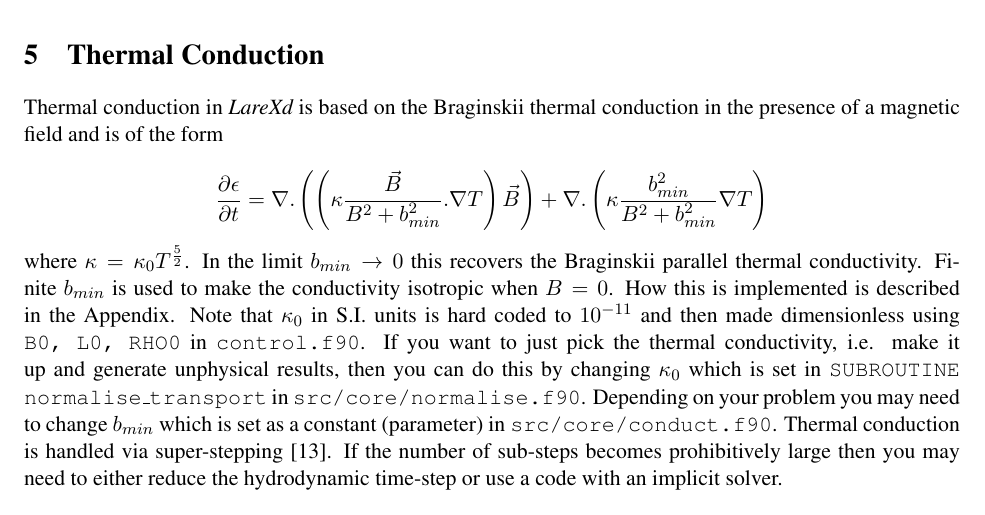
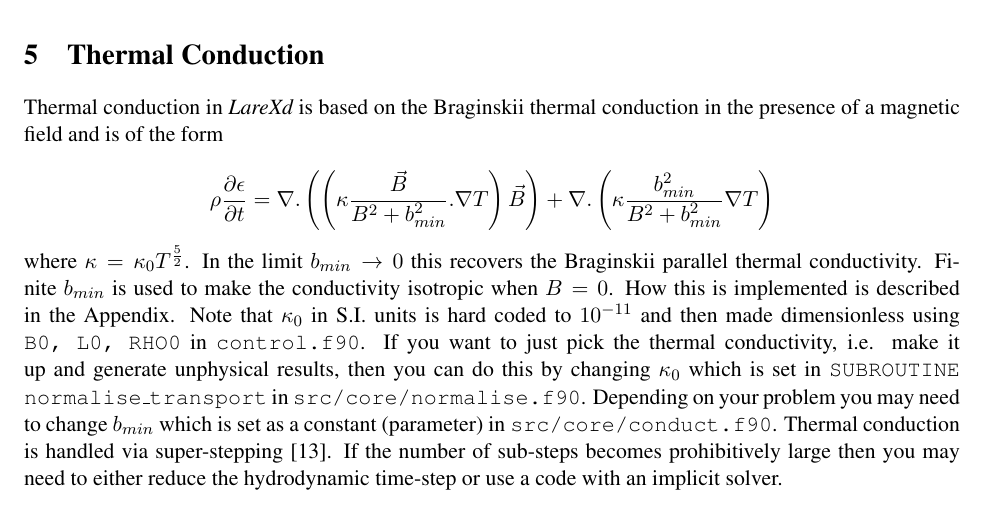
Before and after one commit to Warwick-Plasma/Lare2d, a LaTeX document (Manual/LareXd-manual.tex): part of page 8 of 27, cut so that both start at the same text. Compiled offline with pdfLaTeX.

Commit message:
Corrected conduction equation in manual

```diff
--- a/Manual/LareXd-manual.tex
+++ b/Manual/LareXd-manual.tex
@@ -390,7 +390,7 @@ is known $\eta_c$ can be calculated from the standard formula in \cite{flux-emer
 Thermal conduction in {\it LareXd} is based on the Braginskii thermal conduction in the presence of a magnetic field
 and is of the form\\
 \[
-\frac{\partial \epsilon}{\partial t} = \nabla . \left(\left(\kappa \frac{\vec{B}}{B^2+b_{min}^2}.
+\rho \frac{\partial \epsilon}{\partial t} = \nabla . \left(\left(\kappa \frac{\vec{B}}{B^2+b_{min}^2}.
 \nabla T\right) \vec{B} \right) +  \nabla . \left(\kappa  \frac{b_{min}^2}{B^2+b_{min}^2}  \nabla T \right)
 \]
 where $\kappa = \kappa_0  T^\frac{5}{2}$. In the limit $b_{min}\to 0$ this recovers the Braginskii parallel thermal
```
